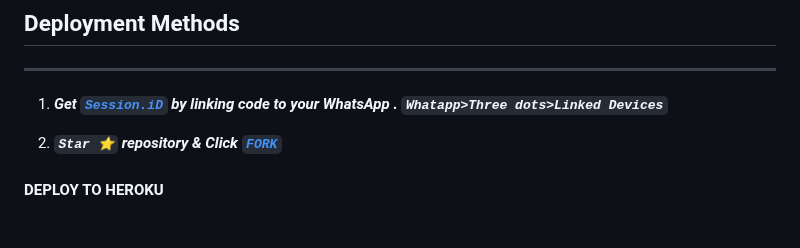
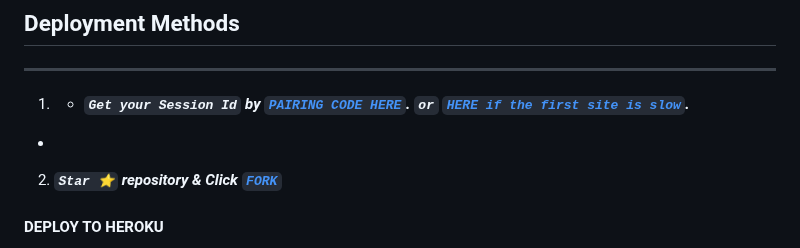
Before and after one commit to xhclintohn/Bellah-Xmd, a Markdown page: README.md, the part around one of its changes. Rendered like a GitHub page; blank space fills up the shorter version.

```diff
--- a/README.md
+++ b/README.md
@@ -41,7 +43,8 @@
 ## Deployment Methods
 ---
 
-1. ***Get [`Session.iD`](https://xmd-pair-2.onrender.com)  by linking code to your WhatsApp . `Whatapp>Three dots>Linked Devices`***
+1. - ***`Get your Session Id` by  [`PAIRING CODE HERE`](https://xmd-pair-2.onrender.com). `or` [`HERE if the first site is slow`](https://xmd-pair-code.onrender.com).***
+-
 
 
 2.  ***`Star ⭐` repository & Click [`FORK`](https://github.com/Tennor-modz/bellah-XMD/fork)***
```
Also changed, not shown: other parts of README.md (+2 -0 lines).
